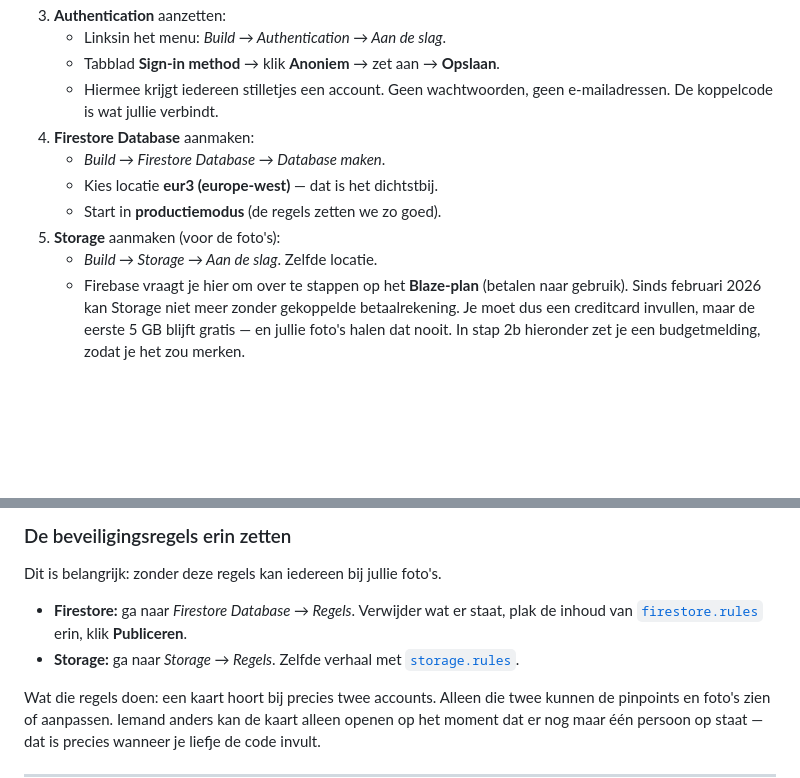
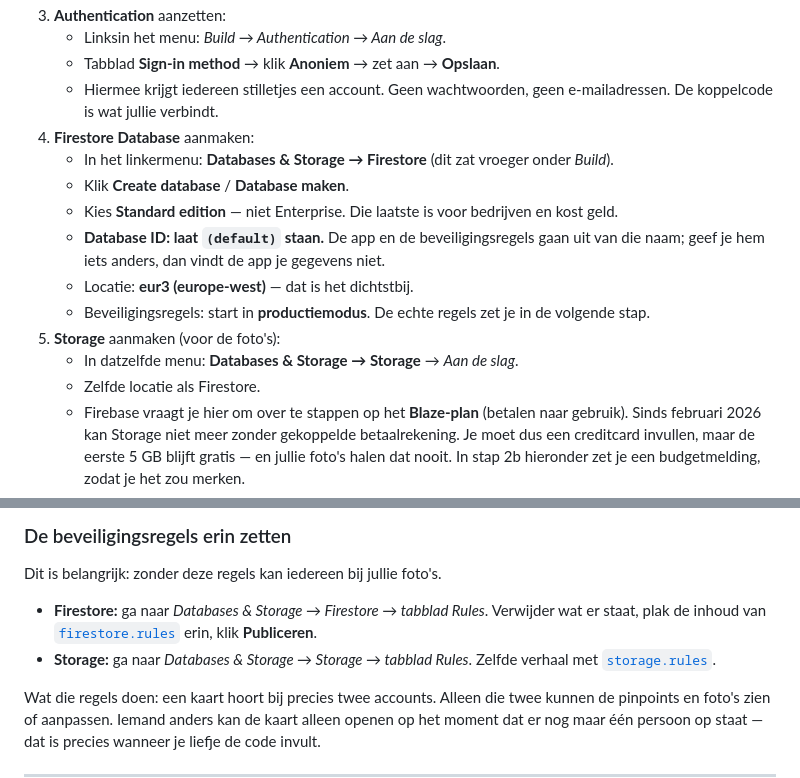
Before and after one commit to Leonprnd/Leonprnd, a Markdown page: ons-plekje/README.md, 2 parts joined by grey strips. GitHub-like rendering; blank space fills up the shorter version.

Commit message:
Handleiding: Firebase heeft het console-menu verbouwd
Firestore en Storage zitten niet meer onder "Build" maar onder
"Databases & Storage", en bij het aanmaken van een database moet je nu eerst
kiezen tussen Standard en Enterprise edition. Met de oude beschrijving liep je
vast op het eerste scherm.

Ook toegevoegd dat de Database ID op "(default)" moet blijven staan: zowel de
app als storage.rules gaan van die naam uit, en met een andere naam vindt de
app de gegevens niet terug.

De verwijzingen naar de regels-tabbladen meegenomen in de nieuwe indeling.

Co-Authored-By: Claude Opus 5 <noreply@anthropic.com>
Claude-Session: https://claude.ai/code/session_016hostcES2s5FZTrF1hDCeq

```diff
--- a/ons-plekje/README.md
+++ b/ons-plekje/README.md
@@ -55,11 +55,20 @@ Play Store). Daarmee test je de app zonder dat je hem hoeft te publiceren.
    - Hiermee krijgt iedereen stilletjes een account. Geen wachtwoorden,
      geen e-mailadressen. De koppelcode is wat jullie verbindt.
 4. **Firestore Database** aanmaken:
-   - *Build → Firestore Database → Database maken*.
-   - Kies locatie **eur3 (europe-west)** — dat is het dichtstbij.
-   - Start in **productiemodus** (de regels zetten we zo goed).
+   - In het linkermenu: **Databases & Storage → Firestore**
+     (dit zat vroeger onder *Build*).
+   - Klik **Create database** / **Database maken**.
+   - Kies **Standard edition** — niet Enterprise. Die laatste is voor
+     bedrijven en kost geld.
+   - **Database ID: laat `(default)` staan.** De app en de
+     beveiligingsregels gaan uit van die naam; geef je hem iets anders, dan
+     vindt de app je gegevens niet.
+   - Locatie: **eur3 (europe-west)** — dat is het dichtstbij.
+   - Beveiligingsregels: start in **productiemodus**. De echte regels zet je
+     in de volgende stap.
 5. **Storage** aanmaken (voor de foto's):
-   - *Build → Storage → Aan de slag*. Zelfde locatie.
+   - In datzelfde menu: **Databases & Storage → Storage** → *Aan de slag*.
+   - Zelfde locatie als Firestore.
    - Firebase vraagt je hier om over te stappen op het **Blaze-plan**
      (betalen naar gebruik). Sinds februari 2026 kan Storage niet meer
      zonder gekoppelde betaalrekening. Je moet dus een creditcard invullen,
@@ -76,10 +85,12 @@ Play Store). Daarmee test je de app zonder dat je hem hoeft te publiceren.
 
 Dit is belangrijk: zonder deze regels kan iedereen bij jullie foto's.
 
-- **Firestore:** ga naar *Firestore Database → Regels*. Verwijder wat er staat,
+- **Firestore:** ga naar *Databases & Storage → Firestore → tabblad Rules*.
+  Verwijder wat er staat,
   plak de inhoud van [`firestore.rules`](./firestore.rules) erin, klik
   **Publiceren**.
-- **Storage:** ga naar *Storage → Regels*. Zelfde verhaal met
+- **Storage:** ga naar *Databases & Storage → Storage → tabblad Rules*.
+  Zelfde verhaal met
   [`storage.rules`](./storage.rules).
 
 Wat die regels doen: een kaart hoort bij precies twee accounts. Alleen die
```
